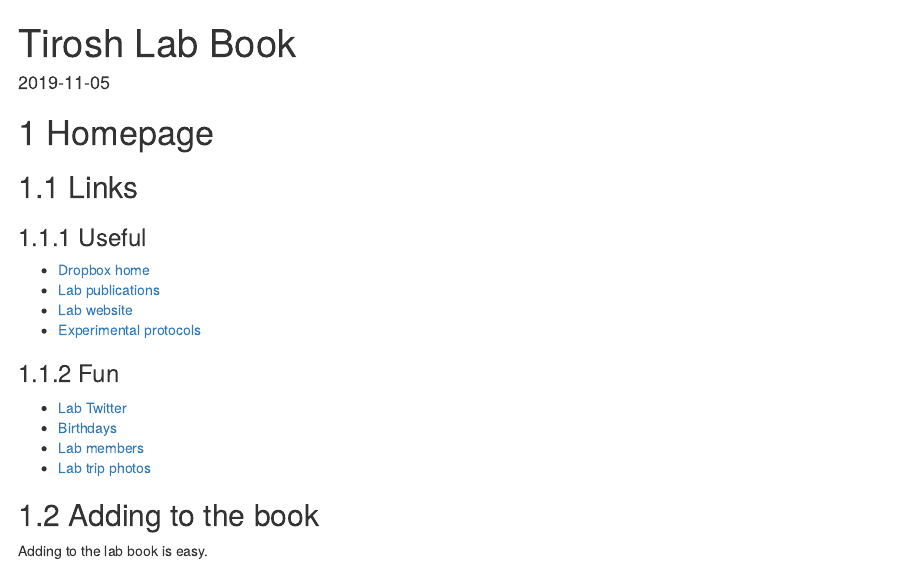
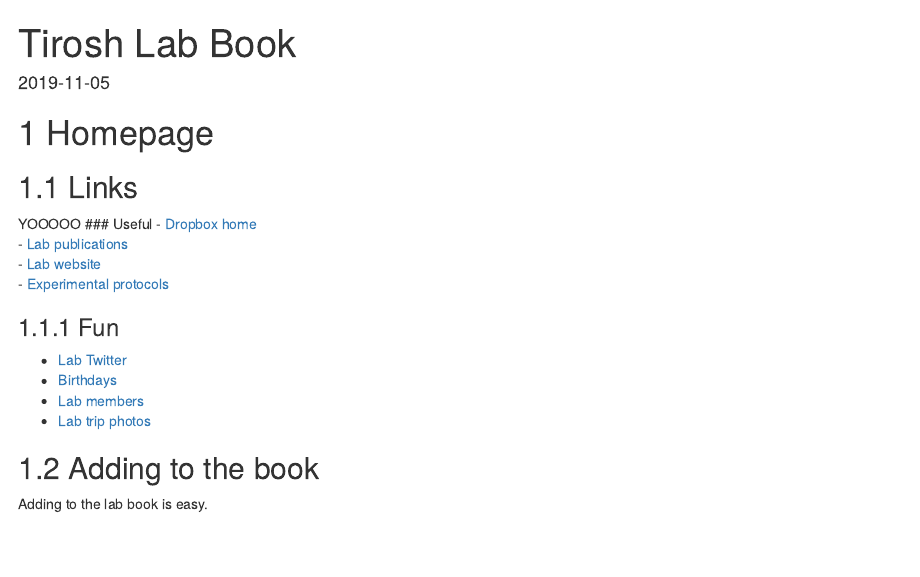
Before and after one commit to tiroshlab/lab-book, an R Markdown document (index.Rmd): the page in a window 1100 px wide, from its top. Rendered offline with R 4.5, knitr and Pandoc, with nearby package versions; drawn as R Markdown's standard HTML page in place of the format the file asks for.

Commit message:
Deploy jlaffy/lab-book to github.com/jlaffy/lab-book.git:master

```diff
--- a/index.Rmd
+++ b/index.Rmd
@@ -14,7 +14,7 @@ description: "Help & guidelines for members of the Tirosh lab"
 # Homepage
 
 ## Links
-
+YOOOOO
 ### Useful
 - [Dropbox home](https://www.dropbox.com/home/Tirosh%20Lab)
 - [Lab publications](http://www.weizmann.ac.il/mcb/tirosh/publications-0)
```
Also changed, not shown: 2 other files.
